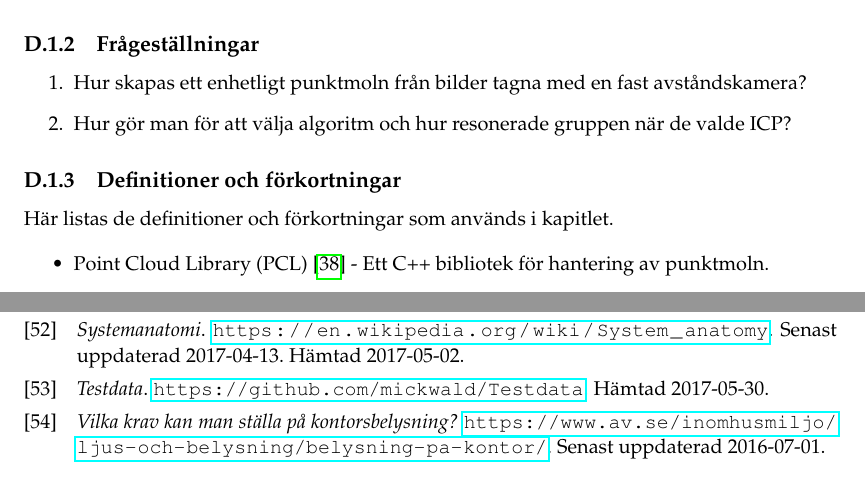
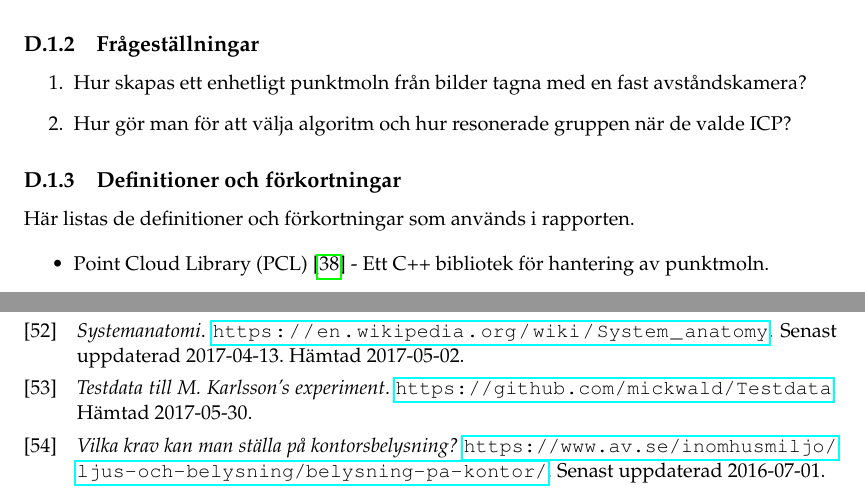
Before and after one commit to PUM-9/kandidatrapport, a LaTeX thesis (student_thesis.tex, which reads karlsson-report.tex, references.bib): two parts of pages 65 and 95 of 104, joined at a grey line, cut so that both start at the same text. Compiled offline with pdfLaTeX.

Commit message:
Mickwald update

```diff
--- a/karlsson-report.tex
+++ b/karlsson-report.tex
@@ -27,7 +27,7 @@ Syftet med den här delen är att väga olika algoritmer mot varandra och unders
 \subsection{Definitioner och förkortningar}
 \label{sec:definitions-acronyms-karlsson}
 
-Här listas de definitioner och förkortningar som används i kapitlet.
+Här listas de definitioner och förkortningar som används i rapporten.
 
 \begin{itemize}
 	\item Point Cloud Library (PCL) \cite{pcl_home} - Ett C++ bibliotek för hantering av punktmoln.
--- a/references.bib
+++ b/references.bib
@@ -468,7 +468,7 @@ och Peter Westerholm},
 }
 
 @misc{mickwald_testdata,
-	title={Testdata},
+	title={Testdata till M. Karlsson's experiment},
 	howpublished={\url{https://github.com/mickwald/Testdata}},
 	note={Hämtad 2017-05-30}
 }
```
